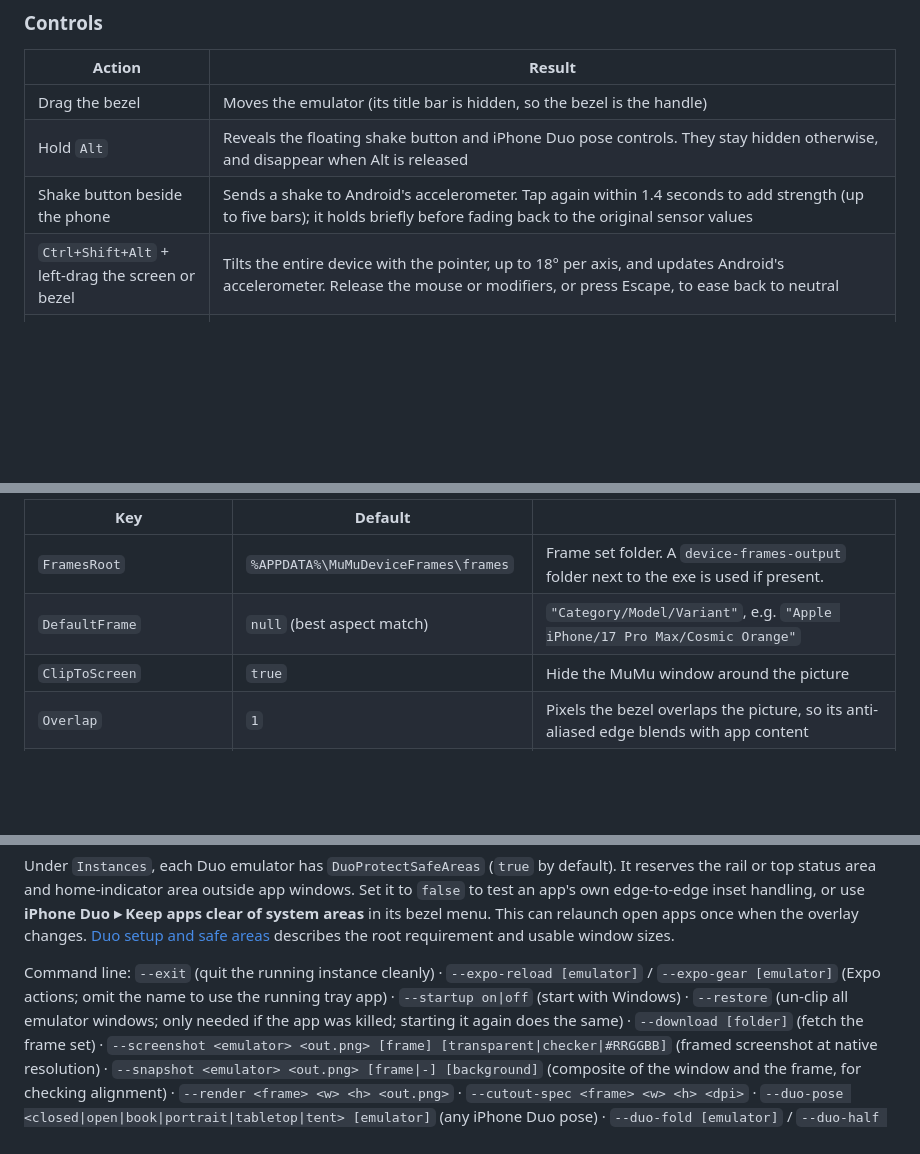
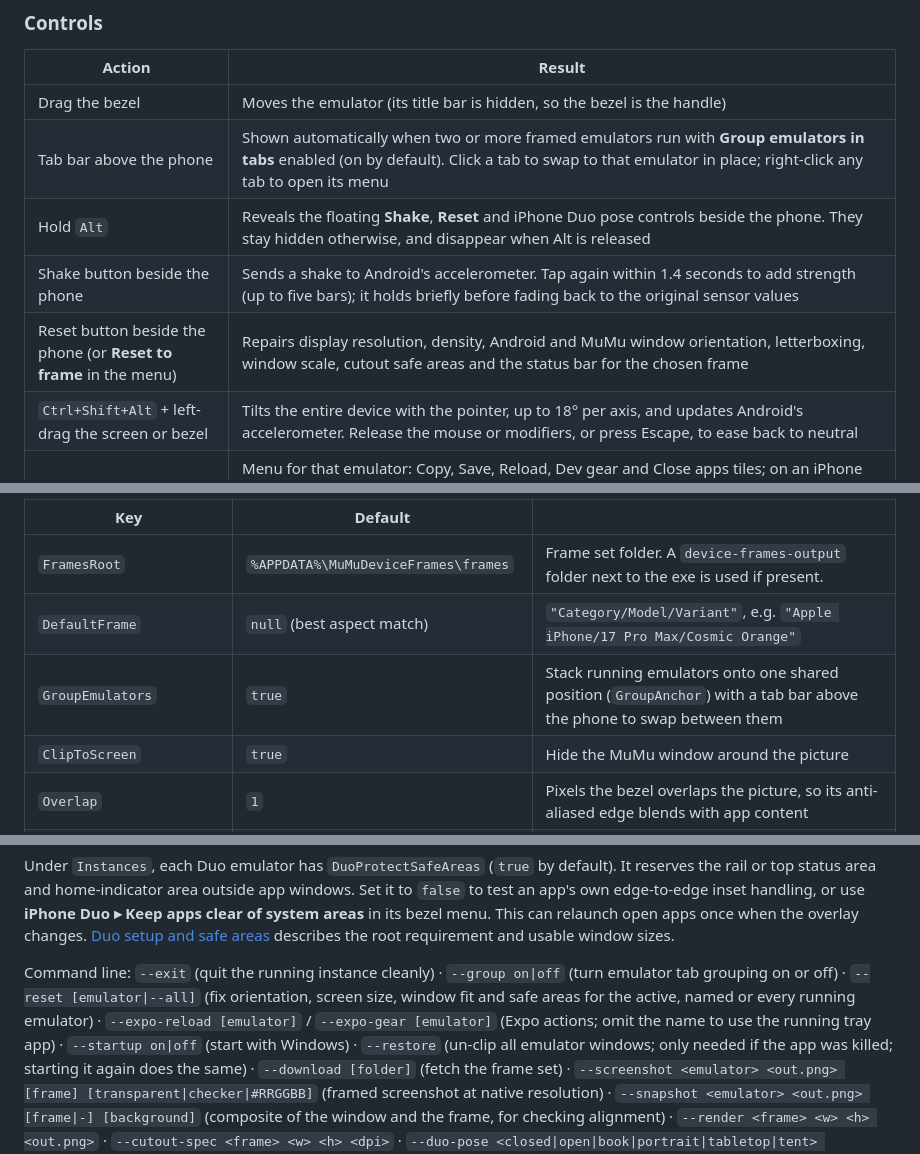
Before and after one commit to JustSuperHuman/MuMuDeviceFrames, a Markdown page: docs/reference.md, 3 parts joined by grey strips. Rendered like a GitHub page; blank space fills up the shorter version.

```diff
--- a/docs/reference.md
+++ b/docs/reference.md
@@ -101,8 +101,10 @@ Network failures leave the app running; retry from the tray menu. Installer deta
 | Action | Result |
 | --- | --- |
 | Drag the bezel | Moves the emulator (its title bar is hidden, so the bezel is the handle) |
-| Hold `Alt` | Reveals the floating shake button and iPhone Duo pose controls. They stay hidden otherwise, and disappear when Alt is released |
+| Tab bar above the phone | Shown automatically when two or more framed emulators run with **Group emulators in tabs** enabled (on by default). Click a tab to swap to that emulator in place; right-click any tab to open its menu |
+| Hold `Alt` | Reveals the floating **Shake**, **Reset** and iPhone Duo pose controls beside the phone. They stay hidden otherwise, and disappear when Alt is released |
 | Shake button beside the phone | Sends a shake to Android's accelerometer. Tap again within 1.4 seconds to add strength (up to five bars); it holds briefly before fading back to the original sensor values |
+| Reset button beside the phone (or **Reset to frame** in the menu) | Repairs display resolution, density, Android and MuMu window orientation, letterboxing, window scale, cutout safe areas and the status bar for the chosen frame |
 | `Ctrl+Shift+Alt` + left-drag the screen or bezel | Tilts the entire device with the pointer, up to 18° per axis, and updates Android's accelerometer. Release the mouse or modifiers, or press Escape, to ease back to neutral |
 | Right-click the bezel | Menu for that emulator: Copy, Save, Reload, Dev gear and Close apps tiles; on an iPhone Duo, the pose selector (click a pose to switch); a **Record entire frame** button when [ShareX with device frame recording](#recording-the-full-frame) is installed (it becomes **Stop recording** with the elapsed time while one runs); then frame, Android display, the iPhone Duo submenu (Check iPhone Duo, Keep apps clear of system areas, Animate folding, Show pose controls) and minimize |
 | Double-click the bezel | Peek: brings MuMu's title bar and toolbar back without dropping the frame; again to hide |
@@ -208,6 +210,7 @@ and the Android-matching switch are stored per emulator name. `log.txt` is next
 | --- | --- | --- |
 | `FramesRoot` | `%APPDATA%\MuMuDeviceFrames\frames` | Frame set folder. A `device-frames-output` folder next to the exe is used if present. |
 | `DefaultFrame` | `null` (best aspect match) | `"Category/Model/Variant"`, e.g. `"Apple iPhone/17 Pro Max/Cosmic Orange"` |
+| `GroupEmulators` | `true` | Stack running emulators onto one shared position (`GroupAnchor`) with a tab bar above the phone to swap between them |
 | `ClipToScreen` | `true` | Hide the MuMu window around the picture |
 | `Overlap` | `1` | Pixels the bezel overlaps the picture, so its anti-aliased edge blends with app content |
 | `BezelInteractive` | `true` | `false` makes the frame fully click-through |
@@ -233,7 +236,7 @@ area and home-indicator area outside app windows. Set it to `false` to test an a
 or use **iPhone Duo ▸ Keep apps clear of system areas** in its bezel menu. This can relaunch open apps once when the
 overlay changes. [Duo setup and safe areas](iphone-duo.md) describes the root requirement and usable window sizes.
 
-Command line: `--exit` (quit the running instance cleanly) · `--expo-reload [emulator]` / `--expo-gear [emulator]` (Expo actions; omit the name to use the running tray app) · `--startup on|off` (start with Windows) · `--restore` (un-clip all emulator windows; only needed if
+Command line: `--exit` (quit the running instance cleanly) · `--group on|off` (turn emulator tab grouping on or off) · `--reset [emulator|--all]` (fix orientation, screen size, window fit and safe areas for the active, named or every running emulator) · `--expo-reload [emulator]` / `--expo-gear [emulator]` (Expo actions; omit the name to use the running tray app) · `--startup on|off` (start with Windows) · `--restore` (un-clip all emulator windows; only needed if
 the app was killed; starting it again does the same) · `--download [folder]` (fetch the frame set) ·
 `--screenshot <emulator> <out.png> [frame] [transparent|checker|#RRGGBB]` (framed screenshot at native resolution) ·
 `--snapshot <emulator> <out.png> [frame|-] [background]` (composite of the window and the frame, for checking
```
Also changed, not shown: README.md (+9 -3 lines), docs/tabs-and-reset.png (added), 14 other files.
